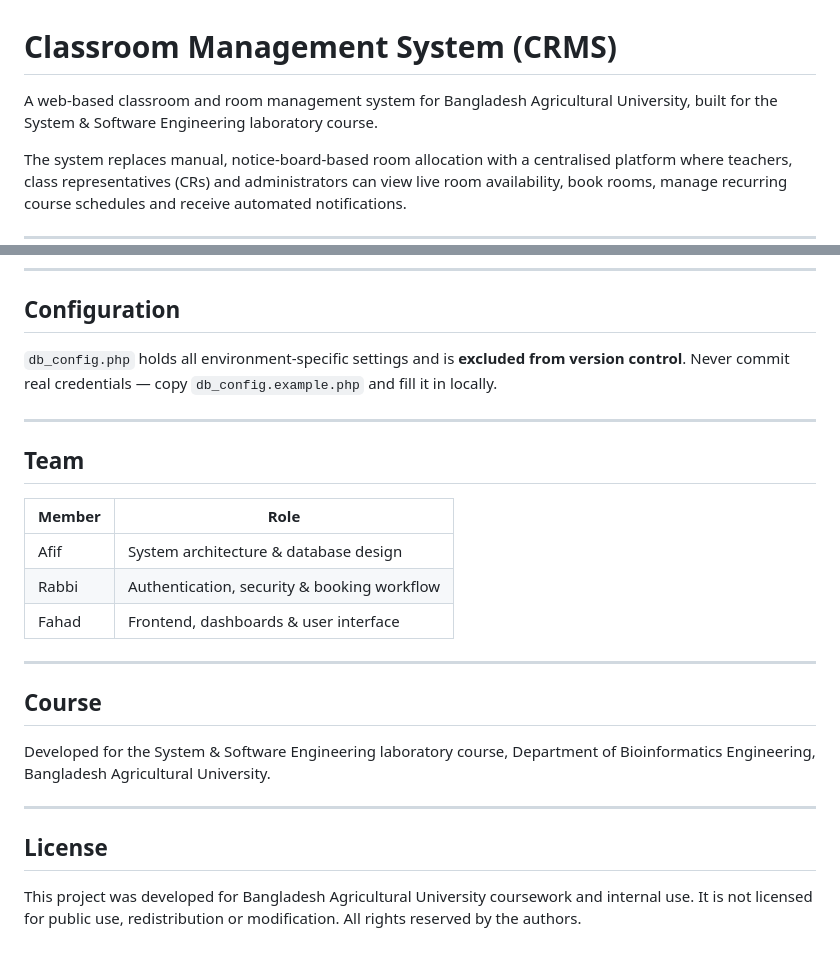
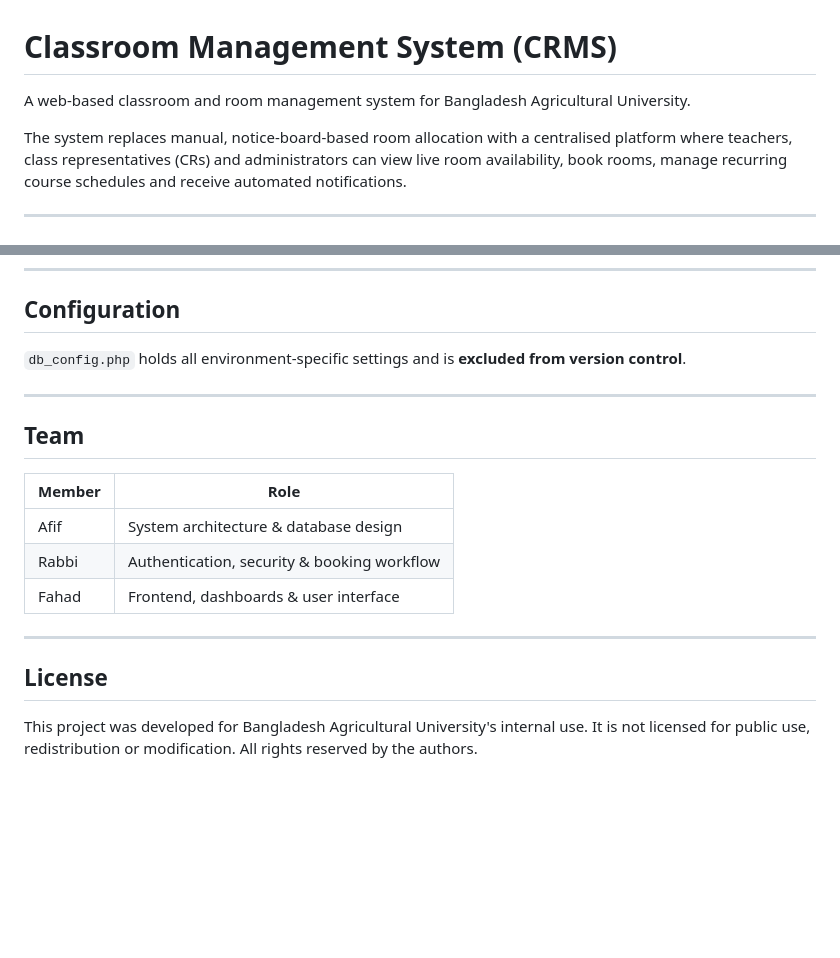
Before and after one commit to afif004/Chronotope-Classroom-Management-System-for-BAU, a Markdown page: README.md, 2 parts joined by grey strips. Drawn GitHub-style; blank space fills up the shorter version.

Commit message:
Clarified contradicting instructions and information in README

```diff
--- a/README.md
+++ b/README.md
@@ -1,7 +1,6 @@
 # Classroom Management System (CRMS)
 
-A web-based classroom and room management system for Bangladesh Agricultural University,
-built for the System & Software Engineering laboratory course.
+A web-based classroom and room management system for Bangladesh Agricultural University.
 
 The system replaces manual, notice-board-based room allocation with a centralised
 platform where teachers, class representatives (CRs) and administrators can view
@@ -124,8 +123,7 @@ Add the following to crontab for automated reminders and cleanup:
 ## Configuration
 
 `db_config.php` holds all environment-specific settings and is **excluded from
-version control**. Never commit real credentials — copy `db_config.example.php`
-and fill it in locally.
+version control**.
 
 ---
 
@@ -139,15 +137,8 @@ and fill it in locally.
 
 ---
 
-## Course
-
-Developed for the System & Software Engineering laboratory course,
-Department of Bioinformatics Engineering, Bangladesh Agricultural University.
-
----
-
 ## License
 
-This project was developed for Bangladesh Agricultural University coursework and
+This project was developed for Bangladesh Agricultural University's
 internal use. It is not licensed for public use, redistribution or modification.
 All rights reserved by the authors.
```
